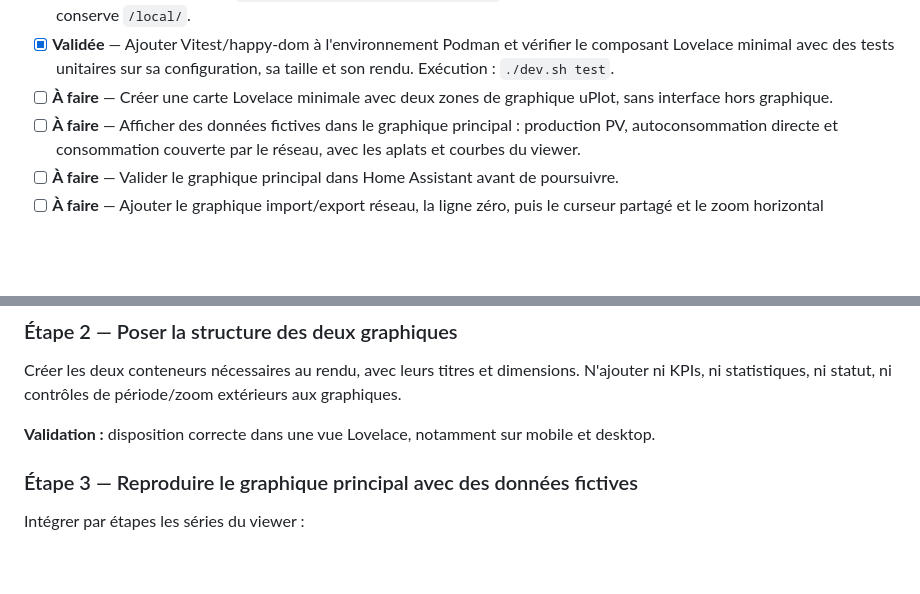
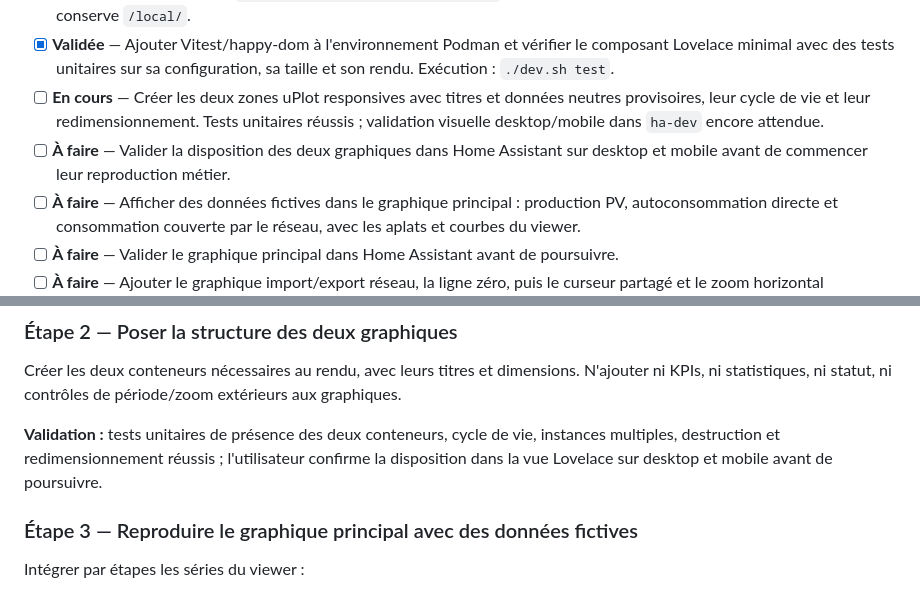
Before and after one commit to XavierBerger/Solar-Router-for-ESPHome-Card, a Markdown page: solar-energy-graphs-card/docs/SOLAR-ENERGY-CARD-DEVELOPMENT-PLAN.md, 2 parts joined by grey strips. GitHub-like rendering; blank space fills up the shorter version.

```diff
--- a/solar-energy-graphs-card/docs/SOLAR-ENERGY-CARD-DEVELOPMENT-PLAN.md
+++ b/solar-energy-graphs-card/docs/SOLAR-ENERGY-CARD-DEVELOPMENT-PLAN.md
@@ -72,8 +72,12 @@ Ajouter les tâches découvertes sans effacer l'historique utile.
 - [x] **Validée** — Ajouter Vitest/happy-dom à l'environnement Podman et
   vérifier le composant Lovelace minimal avec des tests unitaires sur sa
   configuration, sa taille et son rendu. Exécution : `./dev.sh test`.
-- [ ] **À faire** — Créer une carte Lovelace minimale avec deux zones de
-  graphique uPlot, sans interface hors graphique.
+- [ ] **En cours** — Créer les deux zones uPlot responsives avec titres et
+  données neutres provisoires, leur cycle de vie et leur redimensionnement.
+  Tests unitaires réussis ; validation visuelle desktop/mobile dans `ha-dev`
+  encore attendue.
+- [ ] **À faire** — Valider la disposition des deux graphiques dans Home
+  Assistant sur desktop et mobile avant de commencer leur reproduction métier.
 - [ ] **À faire** — Afficher des données fictives dans le graphique principal :
   production PV, autoconsommation directe et consommation couverte par le
   réseau, avec les aplats et courbes du viewer.
@@ -129,8 +133,10 @@ Créer les deux conteneurs nécessaires au rendu, avec leurs titres et dimension
 N'ajouter ni KPIs, ni statistiques, ni statut, ni contrôles de période/zoom
 extérieurs aux graphiques.
 
-**Validation :** disposition correcte dans une vue Lovelace, notamment sur
-mobile et desktop.
+**Validation :** tests unitaires de présence des deux conteneurs, cycle de vie,
+instances multiples, destruction et redimensionnement réussis ; l'utilisateur
+confirme la disposition dans la vue Lovelace sur desktop et mobile avant de
+poursuivre.
 
 ### Étape 3 — Reproduire le graphique principal avec des données fictives
 
```
Also changed, not shown: solar-energy-graphs-card/README.md (+15 -10 lines), solar-energy-graphs-card/docs/SOLAR-ENERGY-CARD-TECHNICAL-CONSIDERATIONS.md (+2 -2 lines).
